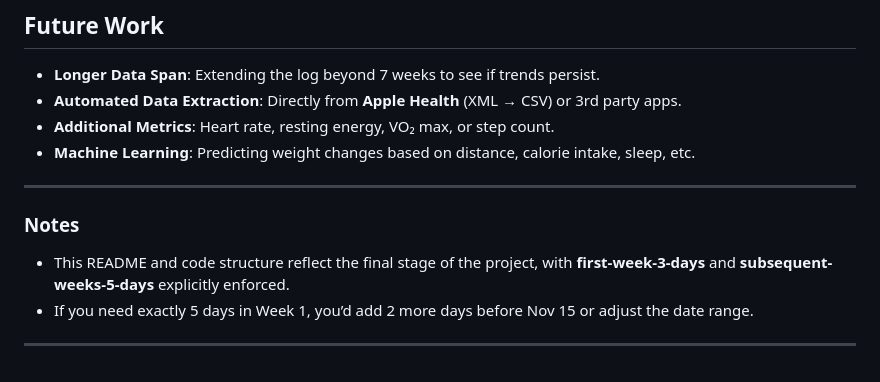
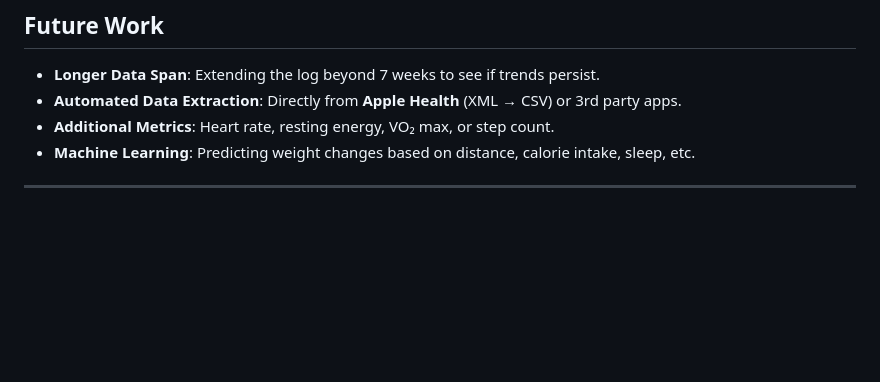
Before and after one commit to altgn007/DSA210_ProjectBurnTrack, a Markdown page: README.md, the part around the change. GitHub-like rendering; blank space fills up the shorter version.

```diff
--- a/README.md
+++ b/README.md
@@ -134,9 +134,3 @@ In both **analysis.py** and **script.js**, this exact distribution is preserved.
 - **Machine Learning**: Predicting weight changes based on distance, calorie intake, sleep, etc.
 
 ---
-
-### Notes
-- This README and code structure reflect the final stage of the project, with **first-week-3-days** and **subsequent-weeks-5-days** explicitly enforced.
-- If you need exactly 5 days in Week 1, you’d add 2 more days before Nov 15 or adjust the date range.
-
----
```
